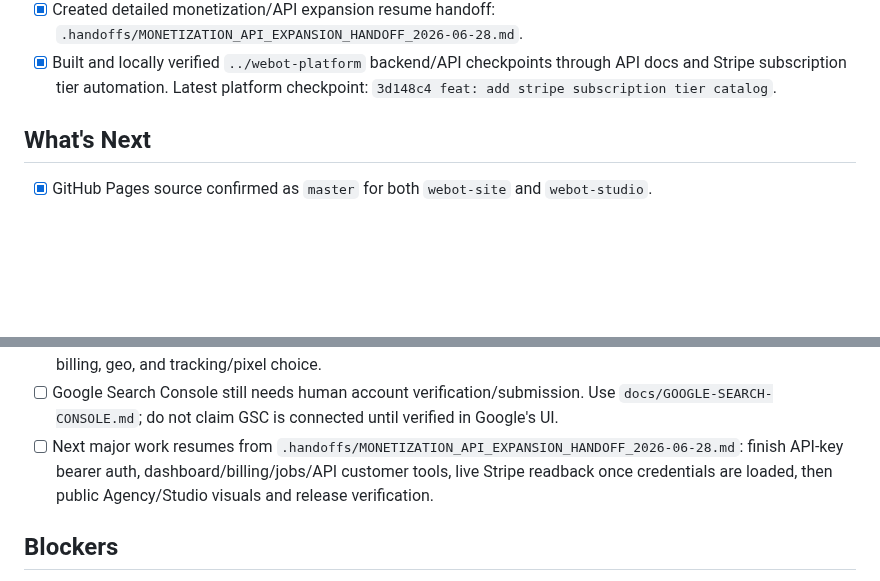
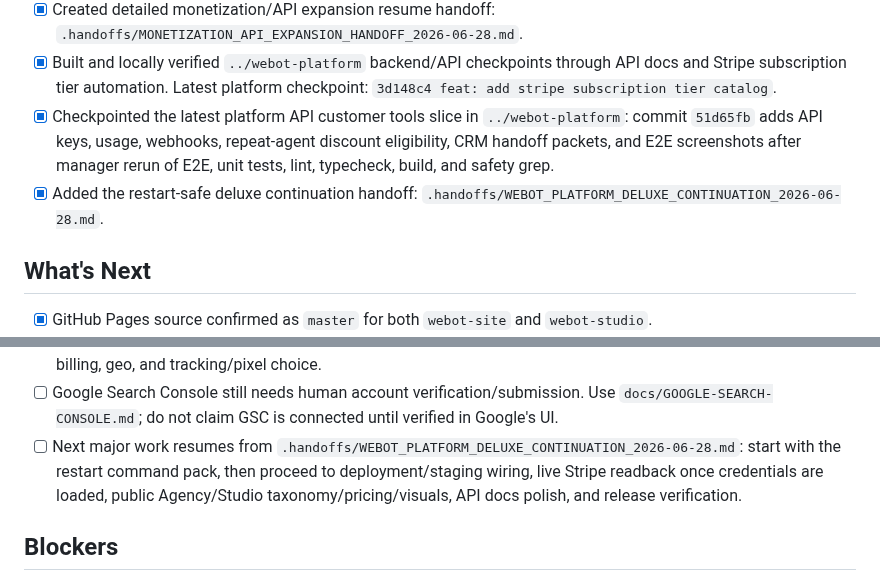
Before and after one commit to TheRefreshCNFT/webot-site, a Markdown page: ACTIVE_STATE.md, 2 parts joined by grey strips. Drawn GitHub-style; blank space fills up the shorter version.

Commit message:
docs: add platform deluxe continuation handoff

```diff
--- a/ACTIVE_STATE.md
+++ b/ACTIVE_STATE.md
@@ -50,6 +50,8 @@ Keep the live Agency + Studio funnel discoverable, clear, script-validated, and
 - [x] Second-pass GSD plan checker passed after tightening real Stripe tier creation, backend bootstrap, API docs, release browser/payment verification, and backend subphase sequencing.
 - [x] Created detailed monetization/API expansion resume handoff: `.handoffs/MONETIZATION_API_EXPANSION_HANDOFF_2026-06-28.md`.
 - [x] Built and locally verified `../webot-platform` backend/API checkpoints through API docs and Stripe subscription tier automation. Latest platform checkpoint: `3d148c4 feat: add stripe subscription tier catalog`.
+- [x] Checkpointed the latest platform API customer tools slice in `../webot-platform`: commit `51d65fb` adds API keys, usage, webhooks, repeat-agent discount eligibility, CRM handoff packets, and E2E screenshots after manager rerun of E2E, unit tests, lint, typecheck, build, and safety grep.
+- [x] Added the restart-safe deluxe continuation handoff: `.handoffs/WEBOT_PLATFORM_DELUXE_CONTINUATION_2026-06-28.md`.
 
 ## What's Next
 - [x] GitHub Pages source confirmed as `master` for both `webot-site` and `webot-studio`.
@@ -68,7 +70,7 @@ Keep the live Agency + Studio funnel discoverable, clear, script-validated, and
 - [ ] Studio intake-to-CRM write automation is still manual/gated after checkout return; the Stripe order import path is ready for completed payment sessions and the local model approval packet is script-validated.
 - [ ] Paid ads are ready for human approval but not activated; Ian still needs to approve spend cap, platform mix, billing, geo, and tracking/pixel choice.
 - [ ] Google Search Console still needs human account verification/submission. Use `docs/GOOGLE-SEARCH-CONSOLE.md`; do not claim GSC is connected until verified in Google's UI.
-- [ ] Next major work resumes from `.handoffs/MONETIZATION_API_EXPANSION_HANDOFF_2026-06-28.md`: finish API-key bearer auth, dashboard/billing/jobs/API customer tools, live Stripe readback once credentials are loaded, then public Agency/Studio visuals and release verification.
+- [ ] Next major work resumes from `.handoffs/WEBOT_PLATFORM_DELUXE_CONTINUATION_2026-06-28.md`: start with the restart command pack, then proceed to deployment/staging wiring, live Stripe readback once credentials are loaded, public Agency/Studio taxonomy/pricing/visuals, API docs polish, and release verification.
 
 ## Blockers
 - Human approval required before DNS, production service recreation, broader data-retention promises, affiliate IDs, paid/sponsored links, tracking pixels, outbound paid-link campaigns, or resolving the Multi-Agent pricing/art mismatch.
```
Also changed, not shown: .handoffs/WEBOT_PLATFORM_DELUXE_CONTINUATION_2026-06-28.md (added, +405 -0 lines).
